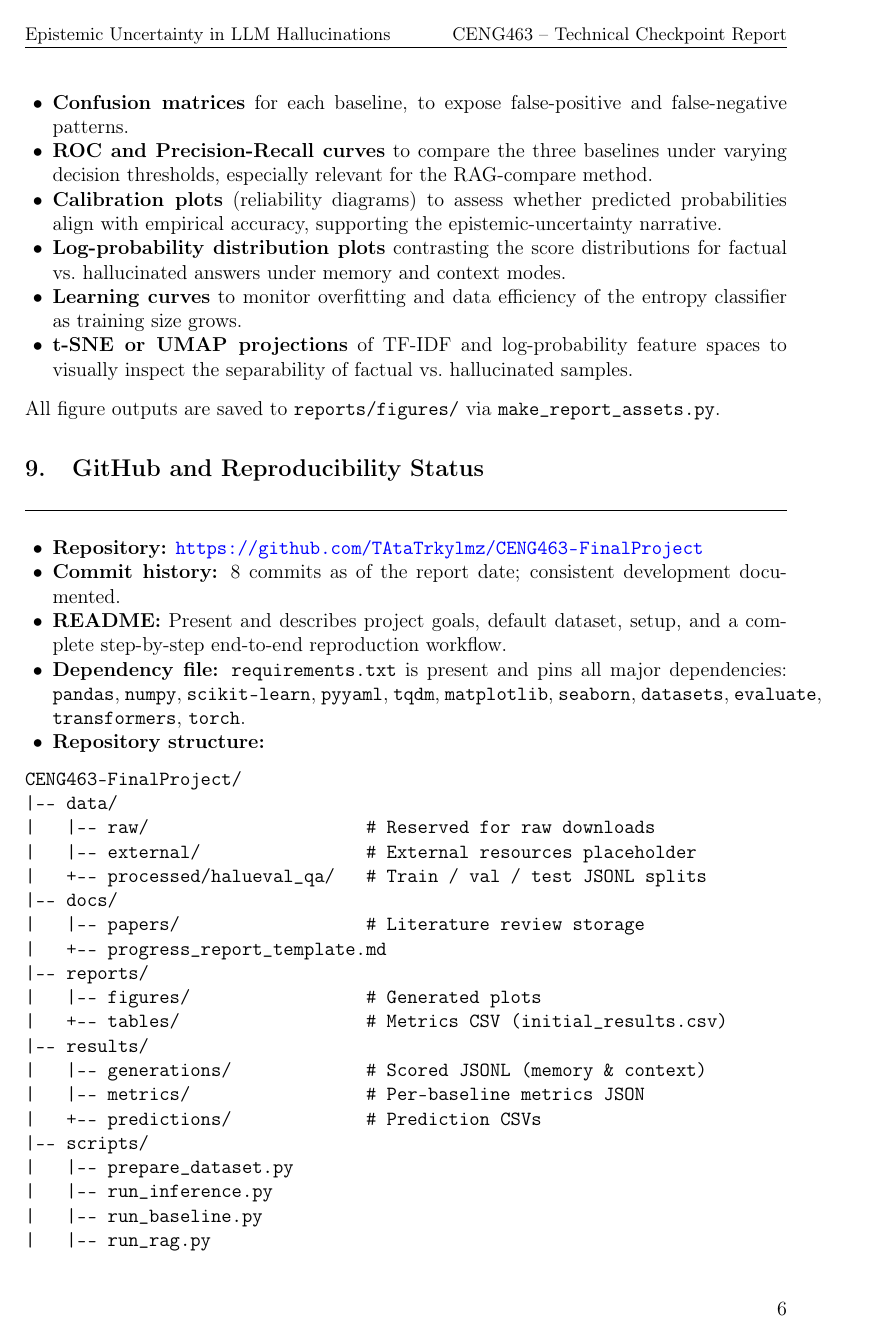
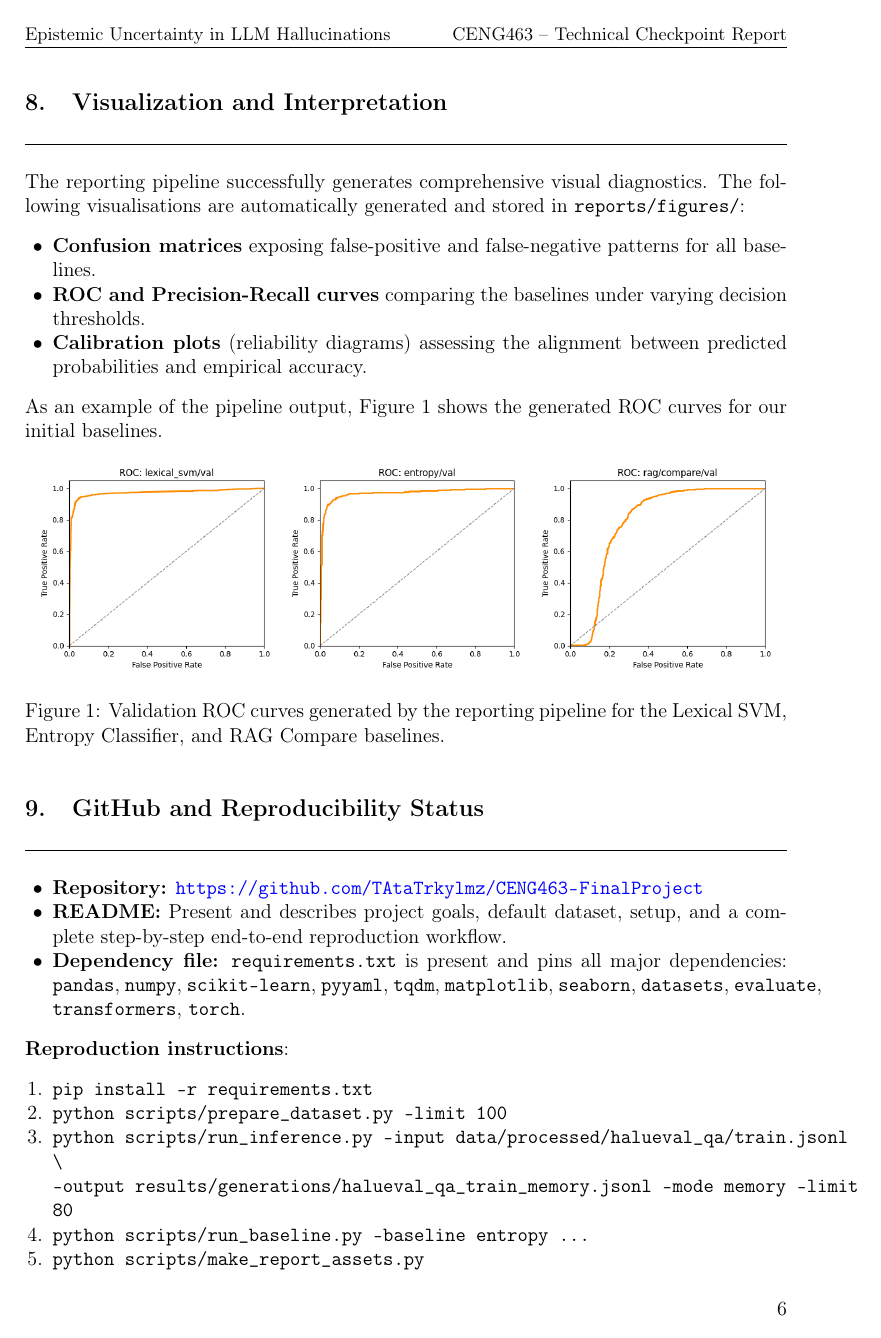
Before and after one commit to TAtaTrkylmz/CENG463-FinalProject, a LaTeX document (final_report/main.tex): page 6 of 8 before the commit and page 6 of 7 after it. Compiled offline with pdfLaTeX.

Commit message:
fix progress report

```diff
--- a/final_report/main.tex
+++ b/final_report/main.tex
@@ -12,6 +12,7 @@
 \usepackage{xcolor}
 \usepackage{amsmath}
 \usepackage{fancyhdr}
+\usepackage{graphicx}
 
 
 \geometry{
@@ -209,68 +210,34 @@ Model failures will be examined through:
 % ─── 8. Visualization Plan ─────────────────────────────────────────────────
 \section{Visualization and Interpretation}
 
-The following visualisations are planned and partially scaffolded in \texttt{src/llm\_uncertainty/reporting.py}:
+The reporting pipeline successfully generates comprehensive visual diagnostics. The following visualisations are automatically generated and stored in \texttt{reports/figures/}:
 
 \begin{itemize}
-  \item \textbf{Confusion matrices} for each baseline, to expose false-positive and false-negative patterns.
-  \item \textbf{ROC and Precision-Recall curves} to compare the three baselines under varying decision thresholds, especially relevant for the RAG-compare method.
-  \item \textbf{Calibration plots} (reliability diagrams) to assess whether predicted probabilities align with empirical accuracy, supporting the epistemic-uncertainty narrative.
-  \item \textbf{Log-probability distribution plots} contrasting the score distributions for factual vs.\ hallucinated answers under memory and context modes.
-  \item \textbf{Learning curves} to monitor overfitting and data efficiency of the entropy classifier as training size grows.
-  \item \textbf{t-SNE or UMAP projections} of TF-IDF and log-probability feature spaces to visually inspect the separability of factual vs.\ hallucinated samples.
+  \item \textbf{Confusion matrices} exposing false-positive and false-negative patterns for all baselines.
+  \item \textbf{ROC and Precision-Recall curves} comparing the baselines under varying decision thresholds.
+  \item \textbf{Calibration plots} (reliability diagrams) assessing the alignment between predicted probabilities and empirical accuracy.
 \end{itemize}
 
-All figure outputs are saved to \texttt{reports/figures/} via \texttt{make\_report\_assets.py}.
+As an example of the pipeline output, Figure~\ref{fig:roc_curves} shows the generated ROC curves for our initial baselines.
 
+\begin{figure}[h!]
+    \centering
+    % Ensure the image files are in the same folder as your .tex file, or provide the path
+    \includegraphics[width=0.32\textwidth]{../reports/figures/lexical_svm__val_roc.png}
+    \includegraphics[width=0.32\textwidth]{../reports/figures/entropy__val_roc.png}
+    \includegraphics[width=0.32\textwidth]{../reports/figures/rag__compare__val_roc.png}
+    \caption{Validation ROC curves generated by the reporting pipeline for the Lexical SVM, Entropy Classifier, and RAG Compare baselines.}
+    \label{fig:roc_curves}
+\end{figure}
 % ─── 9. GitHub and Reproducibility ─────────────────────────────────────────
 \section{GitHub and Reproducibility Status}
 
 \begin{itemize}
   \item \textbf{Repository:} \url{https://github.com/TAtaTrkylmz/CENG463-FinalProject}
-  \item \textbf{Commit history:} 8 commits as of the report date; consistent development documented.
   \item \textbf{README:} Present and describes project goals, default dataset, setup, and a complete step-by-step end-to-end reproduction workflow.
   \item \textbf{Dependency file:} \texttt{requirements.txt} is present and pins all major dependencies:
     \texttt{pandas}, \texttt{numpy}, \texttt{scikit-learn}, \texttt{pyyaml}, \texttt{tqdm}, \texttt{matplotlib}, \texttt{seaborn}, \texttt{datasets}, \texttt{evaluate}, \texttt{transformers}, \texttt{torch}.
-  \item \textbf{Repository structure:}
 \end{itemize}
-
-\begin{verbatim}
-CENG463-FinalProject/
-|-- data/
-|   |-- raw/                     # Reserved for raw downloads
-|   |-- external/                # External resources placeholder
-|   +-- processed/halueval_qa/   # Train / val / test JSONL splits
-|-- docs/
-|   |-- papers/                  # Literature review storage
-|   +-- progress_report_template.md
-|-- reports/
-|   |-- figures/                 # Generated plots
-|   +-- tables/                  # Metrics CSV (initial_results.csv)
-|-- results/
-|   |-- generations/             # Scored JSONL (memory & context)
-|   |-- metrics/                 # Per-baseline metrics JSON
-|   +-- predictions/             # Prediction CSVs
-|-- scripts/
-|   |-- prepare_dataset.py
-|   |-- run_inference.py
-|   |-- run_baseline.py
-|   |-- run_rag.py
-|   |-- evaluate.py
-|   +-- make_report_assets.py
-|-- src/llm_uncertainty/
-|   |-- baselines.py
-|   |-- data.py
-|   |-- features.py
-|   |-- local_lm.py
-|   |-- metrics.py
-|   |-- reporting.py
-|   |-- prompts.py
-|   +-- io.py
-|-- .gitignore
-|-- README.md
-|-- progress.md
-+-- requirements.txt
-\end{verbatim}
 
 \textbf{Reproduction instructions}:
 \begin{enumerate}
```
Also changed, not shown: final_report/main.pdf, final_report/main.tex (20 more changed lines), 4 other files.
